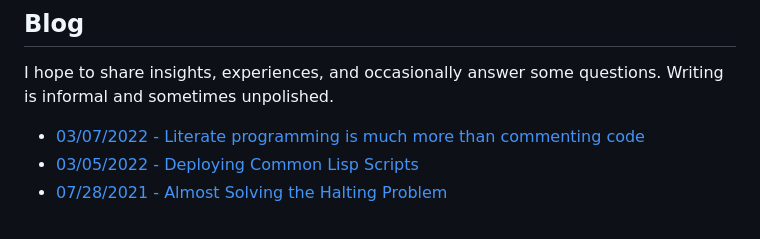
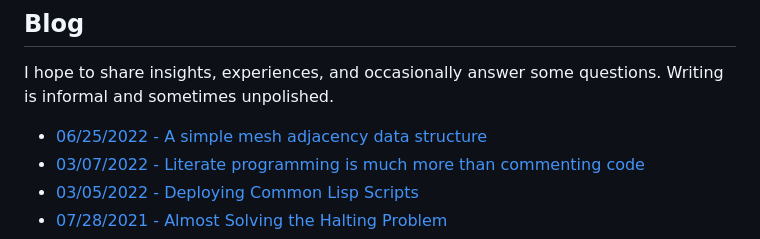
Before and after one commit to justinmeiners/justinmeiners.github.io, a Markdown page: README.md, the part around the change. GitHub-like rendering.

Commit message:
mesh adjacency trick

```diff
--- a/README.md
+++ b/README.md
@@ -42,6 +42,7 @@ You can also find smaller projects and experiments at my [GitHub page](https://g
 I hope to share insights, experiences, and occasionally answer some questions.
 Writing is informal and sometimes unpolished.
 
+- [06/25/2022 - A simple mesh adjacency data structure](mesh-adjacency-trick)
 - [03/07/2022 - Literate programming is much more than commenting code](literate-programming)
 - [03/05/2022 - Deploying Common Lisp Scripts](common-lisp-scripts)
 - [07/28/2021 - Almost Solving the Halting Problem](almost-solving-the-halting-problem/halting-problem.pdf)
```
Also changed, not shown: mesh-adjacency-trick/README.md (added, +157 -0 lines), mesh-adjacency-trick/face_to_vertex.png (added), mesh-adjacency-trick/vertex_to_face.png (added), 3 other files.
